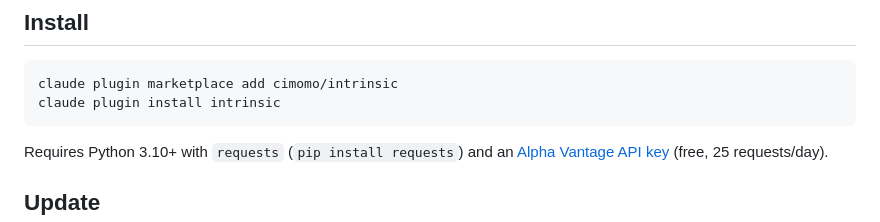
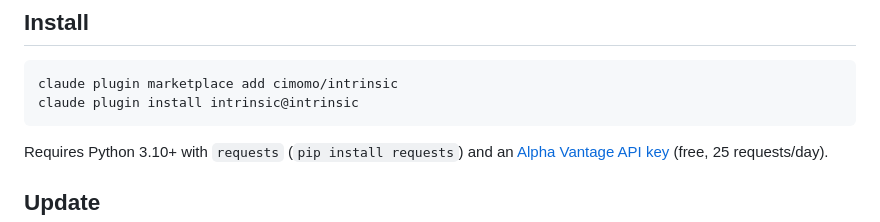
Before and after one commit to cimomo/intrinsic, a Markdown page: README.md, the part around the change. Drawn GitHub-style.

Commit message:
readme: use fully-qualified plugin@marketplace in install command
Match the update command's syntax and guard against ambiguity when users have multiple marketplaces registered offering a plugin named 'intrinsic'.

Co-Authored-By: Claude Opus 4.7 (1M context) <noreply@anthropic.com>

````diff
--- a/README.md
+++ b/README.md
@@ -13,7 +13,7 @@ The problem with most DCF models is that small changes in assumptions compound i
 
 ```bash
 claude plugin marketplace add cimomo/intrinsic
-claude plugin install intrinsic
+claude plugin install intrinsic@intrinsic
 ```
 
 Requires Python 3.10+ with `requests` (`pip install requests`) and an [Alpha Vantage API key](https://www.alphavantage.co/support/#api-key) (free, 25 requests/day).
````
